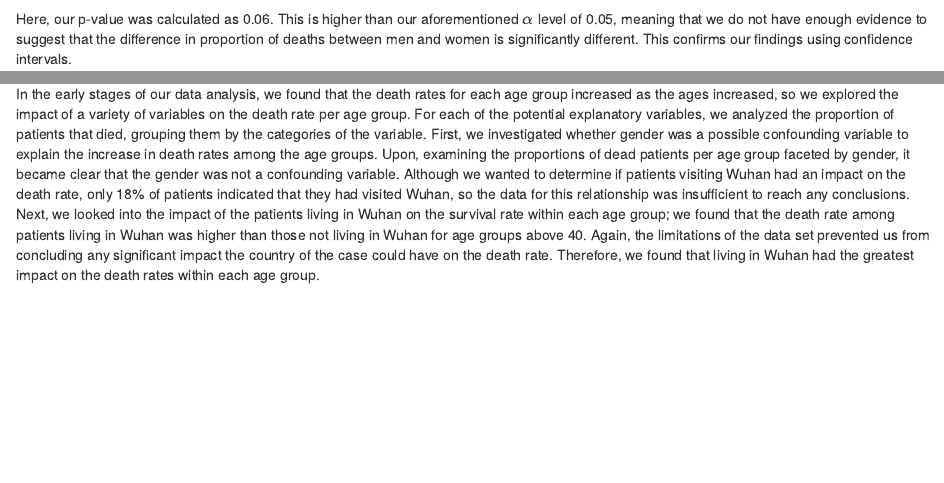
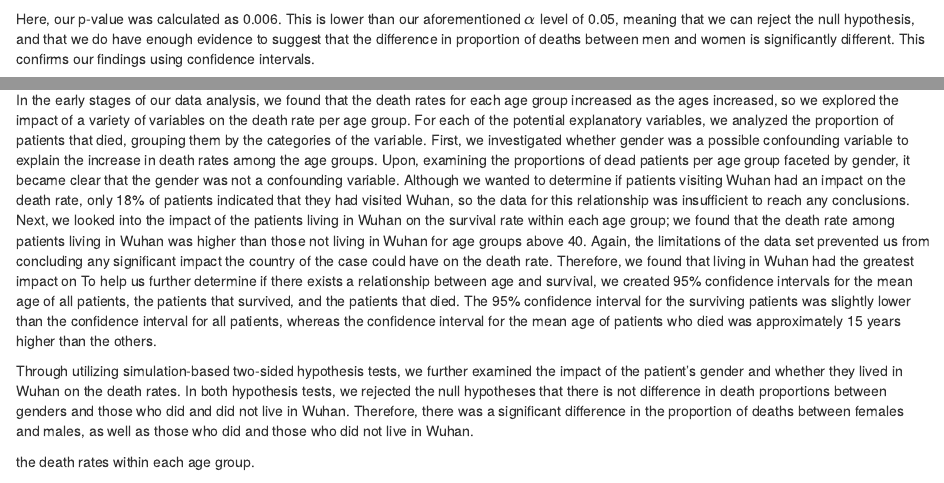
Before and after one commit to JennyHuang19/Investigating-Early-Stages-of-the-Covid19-Outbreak, an R Markdown document (project.Rmd): the page in a window 1100 px wide, from 13100 px down, and a second part further down, joined at a grey line. Rendered offline with R 4.5, knitr and Pandoc, with nearby package versions; some code elsewhere in the file could not run offline.

Commit message:
added summary of parts 2 and three, fixed hypothesis testing conclusion

````diff
--- a/project.Rmd
+++ b/project.Rmd
@@ -759,11 +759,11 @@ null_dist_prop %>%
 
 ```
 
-Here, our p-value was calculated as 0.06. This is higher than our
-aforementioned $\alpha$ level of 0.05, meaning that we do not have enough
-evidence to suggest that the difference in proportion of deaths between
-men and women is significantly different. This confirms our findings using
-confidence intervals.
+Here, our p-value was calculated as 0.006. This is lower than our
+aforementioned $\alpha$ level of 0.05, meaning that we can reject the null
+hypothesis, and that we do have enough evidence to suggest that the difference
+in proportion of deaths between men and women is significantly different. This
+confirms our findings using confidence intervals.
 
 Similarly, we conducted simulation-based hypothesis tests for whether a person
 is from Wuhan, using the following hypotheses:
@@ -1036,6 +1036,21 @@ among patients living in Wuhan was higher than those not living in Wuhan for
 age groups above 40. Again, the limitations of the data set prevented us from
 concluding any significant impact the country of the case could have on the
 death rate. Therefore, we found that living in Wuhan had the greatest impact on
+To help us further determine if there exists a relationship between age and
+survival, we created 95% confidence intervals for the mean age of all patients,
+the patients that survived, and the patients that died. The 95% confidence
+interval for the surviving patients was slightly lower than the confidence
+interval for all patients, whereas the confidence interval for the mean age of
+patients who died was approximately 15 years higher than the others.
+
+Through utilizing simulation-based two-sided hypothesis tests, we further
+examined the impact of the patient’s gender and whether they lived in Wuhan on
+the death rates. In both hypothesis tests, we rejected the null hypotheses that
+there is not difference in death proportions between genders and those who did
+and did not live in Wuhan. Therefore, there was a significant difference in the
+proportion of deaths between females and males, as well as those who did and
+those who did not live in Wuhan.
+
 the death rates within each age group.
 
 - II: mean age CI
````
Also changed, not shown: project.Rmd (12 more changed lines).
